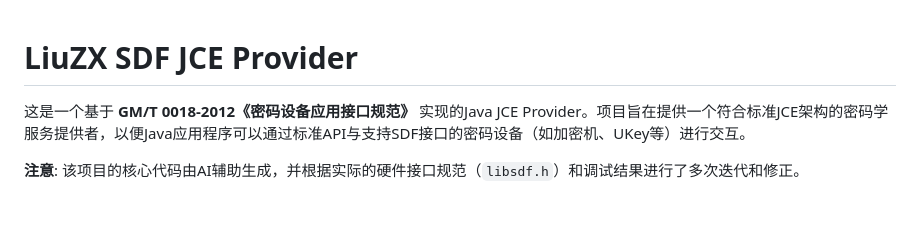
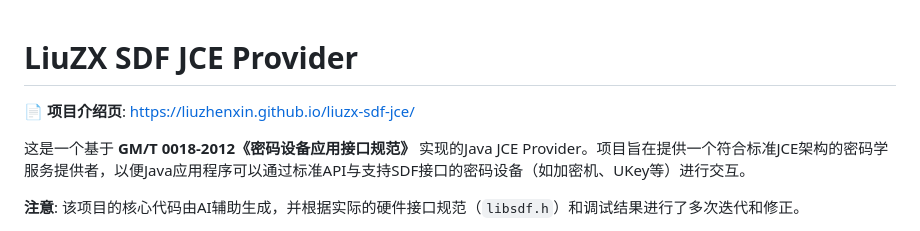
Before and after one commit to liuzhenxin/liuzx-sdf-jce, a Markdown page: README.md, the part around the change. Rendered like a GitHub page; blank space fills up the shorter version.

Commit message:
docs: README 添加项目介绍页链接
Co-Authored-By: Claude <noreply@anthropic.com>

```diff
--- a/README.md
+++ b/README.md
@@ -1,4 +1,6 @@
 # LiuZX SDF JCE Provider
+
+📄 **项目介绍页**: [https://liuzhenxin.github.io/liuzx-sdf-jce/](https://liuzhenxin.github.io/liuzx-sdf-jce/)
 
 这是一个基于 **GM/T 0018-2012《密码设备应用接口规范》** 实现的Java JCE Provider。项目旨在提供一个符合标准JCE架构的密码学服务提供者，以便Java应用程序可以通过标准API与支持SDF接口的密码设备（如加密机、UKey等）进行交互。
 
```
